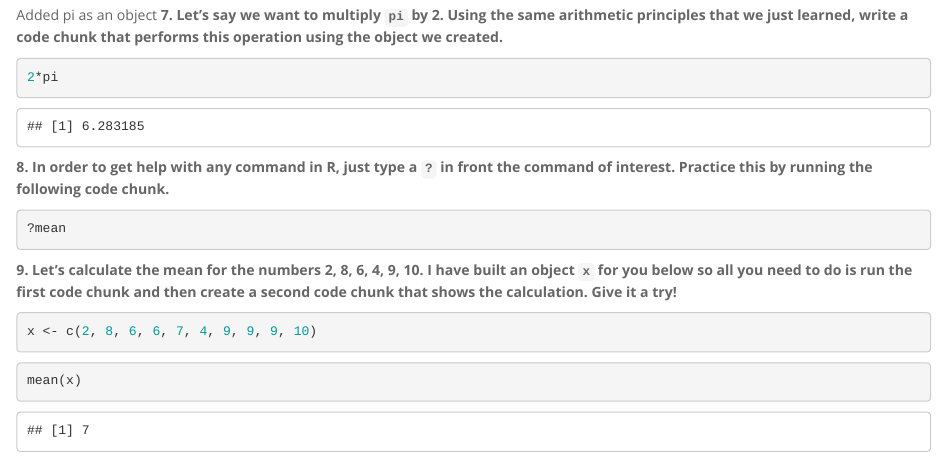
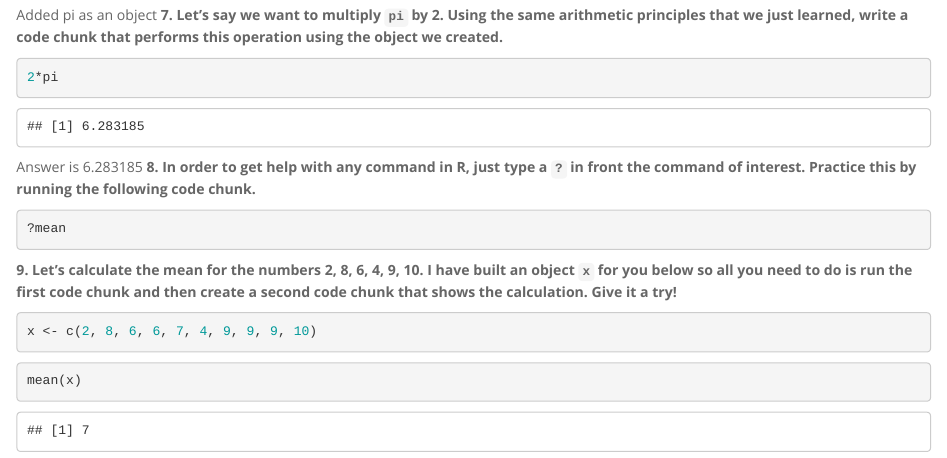
Before and after one commit to kyrkon1/BIS15W2023_kkong, an R Markdown document (lab1/lab1_hw.Rmd): the page in a window 1100 px wide, from 1330 px down. The pictures show the output file lab1/lab1_hw.html that the author committed with the source, opened offline.

Commit message:
lab 1 hw

````diff
--- a/lab1/lab1_hw.Rmd
+++ b/lab1/lab1_hw.Rmd
@@ -61,7 +61,7 @@ Added pi as an object
 2*pi
 ```
 
-
+Answer is 6.283185
 **8. In order to get help with any command in R, just type a `?` in front the command of interest. Practice this by running the following code chunk.**
 ```{r}
 ?mean
````
Also changed, not shown: lab1/lab1_hw.html, lab1/lab1_hw.md.
